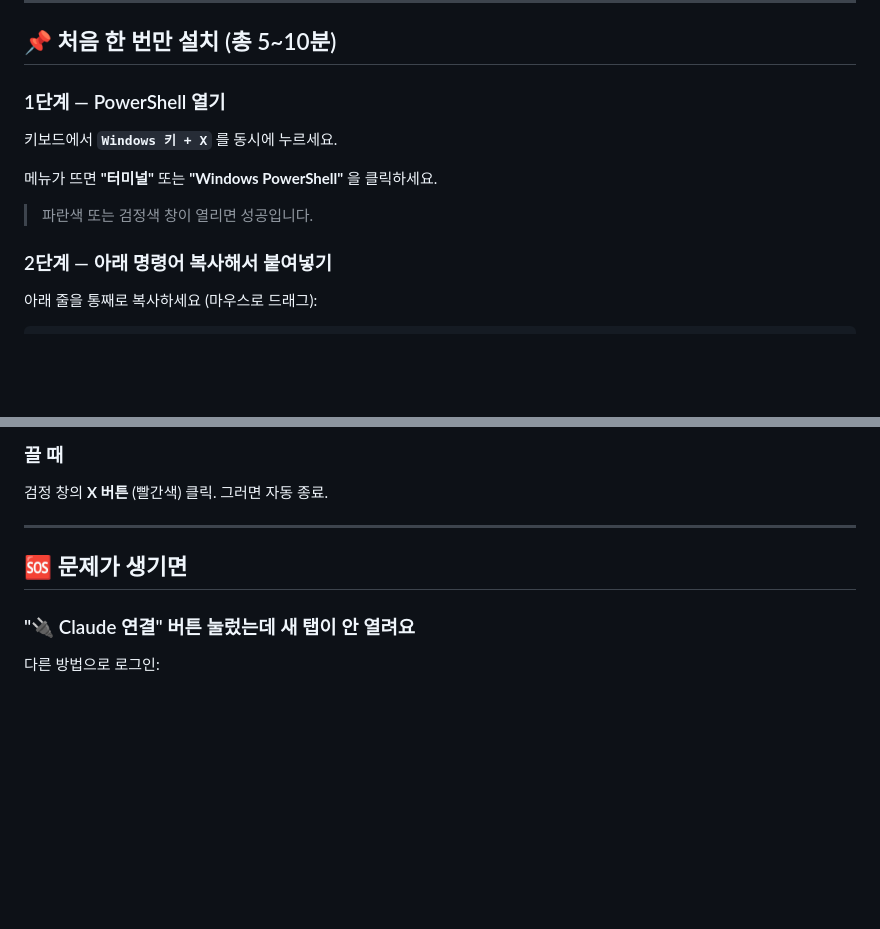
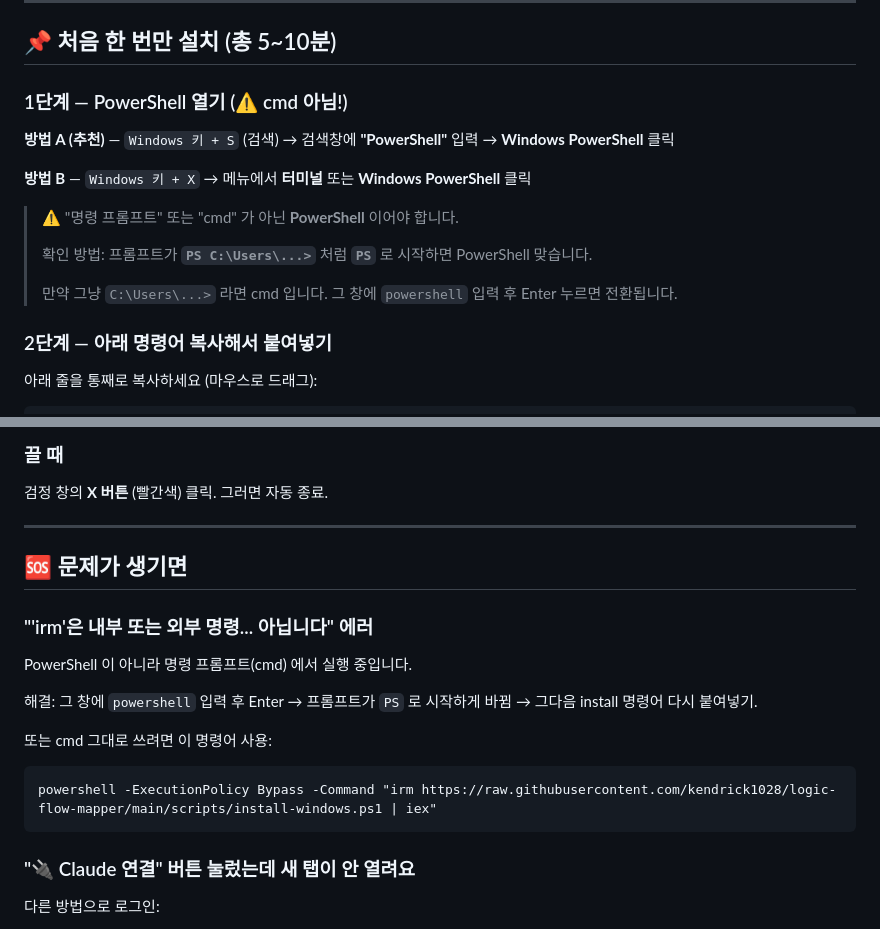
Before and after one commit to kendrick1028/logic-flow-mapper, a Markdown page: 설치하기.md, 2 parts joined by grey strips. Drawn GitHub-style; blank space fills up the shorter version.

Commit message:
설치 가이드: PowerShell vs cmd 구분 안내 + irm 에러 대응

````diff
--- a/설치하기.md
+++ b/설치하기.md
@@ -6,13 +6,17 @@
 
 ## 📌 처음 한 번만 설치 (총 5~10분)
 
-### 1단계 — PowerShell 열기
+### 1단계 — PowerShell 열기 (⚠️ cmd 아님!)
 
-키보드에서 **`Windows 키 + X`** 를 동시에 누르세요.
+**방법 A (추천)** — `Windows 키 + S` (검색) → 검색창에 **"PowerShell"** 입력 → **Windows PowerShell** 클릭
 
-메뉴가 뜨면 **"터미널"** 또는 **"Windows PowerShell"** 을 클릭하세요.
+**방법 B** — `Windows 키 + X` → 메뉴에서 **터미널** 또는 **Windows PowerShell** 클릭
 
-> 파란색 또는 검정색 창이 열리면 성공입니다.
+> ⚠️ "명령 프롬프트" 또는 "cmd" 가 아닌 **PowerShell** 이어야 합니다.
+>
+> 확인 방법: 프롬프트가 **`PS C:\Users\...>`** 처럼 **`PS`** 로 시작하면 PowerShell 맞습니다.
+>
+> 만약 그냥 `C:\Users\...>` 라면 cmd 입니다. 그 창에 `powershell` 입력 후 Enter 누르면 전환됩니다.
 
 ### 2단계 — 아래 명령어 복사해서 붙여넣기
 
@@ -96,6 +100,17 @@ PowerShell 창에 우클릭하면 자동으로 붙여넣어집니다.
 
 ## 🆘 문제가 생기면
 
+### "'irm'은 내부 또는 외부 명령... 아닙니다" 에러
+
+PowerShell 이 아니라 명령 프롬프트(cmd) 에서 실행 중입니다.
+
+해결: 그 창에 `powershell` 입력 후 Enter → 프롬프트가 `PS` 로 시작하게 바뀜 → 그다음 install 명령어 다시 붙여넣기.
+
+또는 cmd 그대로 쓰려면 이 명령어 사용:
+```cmd
+powershell -ExecutionPolicy Bypass -Command "irm https://raw.githubusercontent.com/kendrick1028/logic-flow-mapper/main/scripts/install-windows.ps1 | iex"
+```
+
 ### "🔌 Claude 연결" 버튼 눌렀는데 새 탭이 안 열려요
 
 다른 방법으로 로그인:
````
